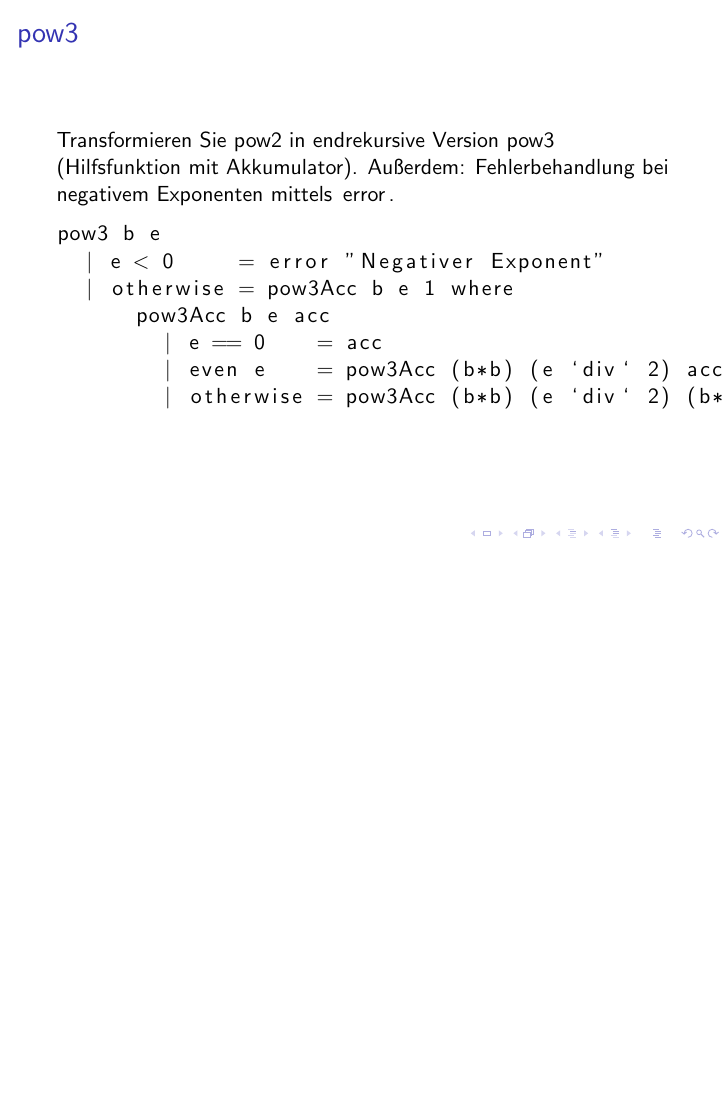
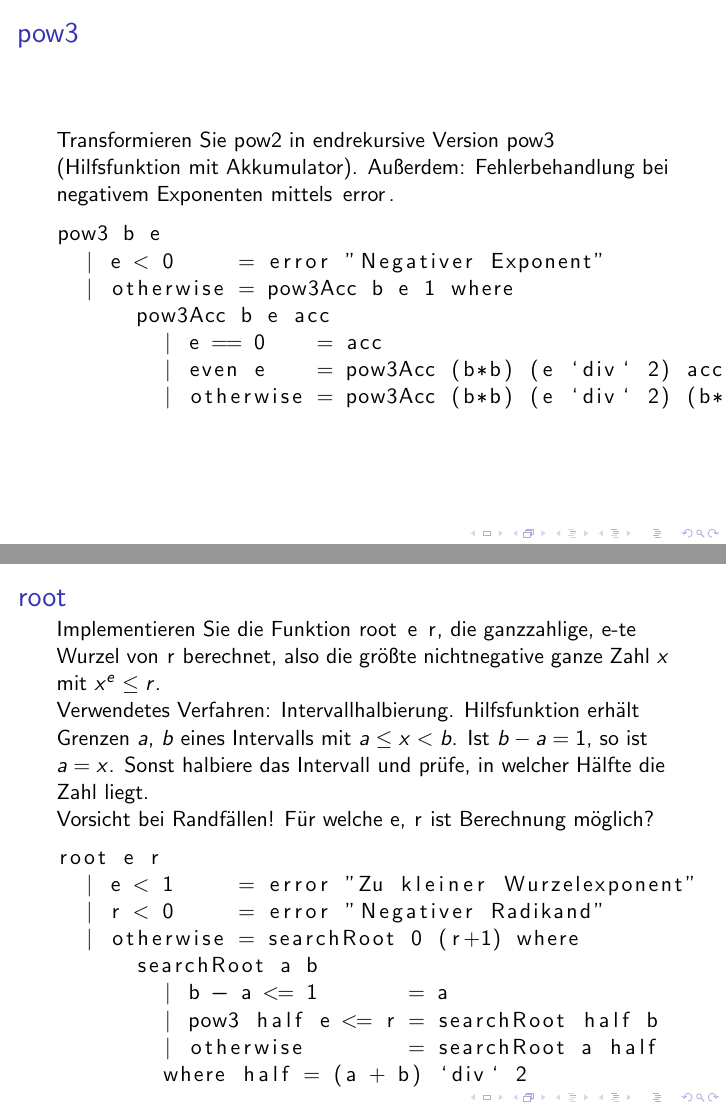
Before and after one commit to lucaswerkmeister/propa-tut-ws1617, LaTeX slides (Tutorien/tut1.tex): page 9 of 9 before the commit and pages 9 and 11 of 11 after it, the two joined at a grey line, the shorter picture padded with empty space. Compiled offline with pdfLaTeX.

Commit message:
tut1: add slide for root

```diff
--- a/Tutorien/tut1.tex
+++ b/Tutorien/tut1.tex
@@ -73,4 +73,30 @@
   \end{lstlisting}
 \end{frame}
 
+\begin{frame}[fragile]
+  \frametitle{\lstinline{root}}
+  Implementieren Sie die Funktion \lstinline{root e r}, die ganzzahlige, \lstinline{e}-te Wurzel von \lstinline{r} berechnet,
+  also die größte nichtnegative ganze Zahl $x$ mit $x^e \leq r$.
+
+  Verwendetes Verfahren: Intervallhalbierung.
+  Hilfsfunktion erhält Grenzen $a$, $b$ eines Intervalls mit $a \leq x < b$.
+  Ist $b-a=1$, so ist $a=x$.
+  Sonst halbiere das Intervall und prüfe, in welcher Hälfte die Zahl liegt.
+
+  Vorsicht bei Randfällen!
+  Für welche \lstinline{e}, \lstinline{r} ist Berechnung möglich?
+  \pause
+  \begin{lstlisting}
+    root e r
+      | e < 1     = error "Zu kleiner Wurzelexponent"
+      | r < 0     = error "Negativer Radikand"
+      | otherwise = searchRoot 0 (r+1) where
+          searchRoot a b
+            | b - a <= 1       = a
+            | pow3 half e <= r = searchRoot half b
+            | otherwise        = searchRoot a half
+            where half = (a + b) `div` 2
+  \end{lstlisting}
+\end{frame}
+
 \end{document}
```
